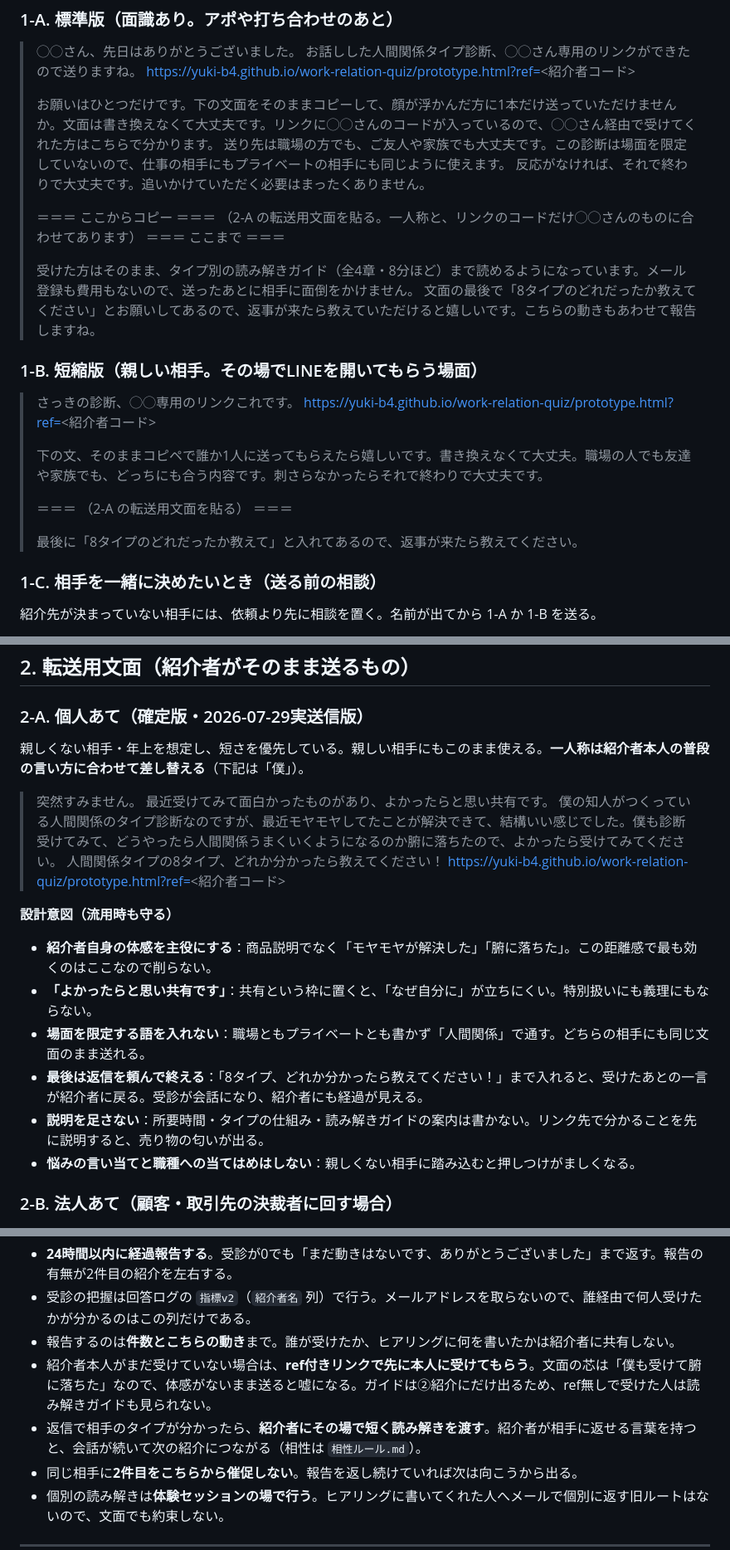
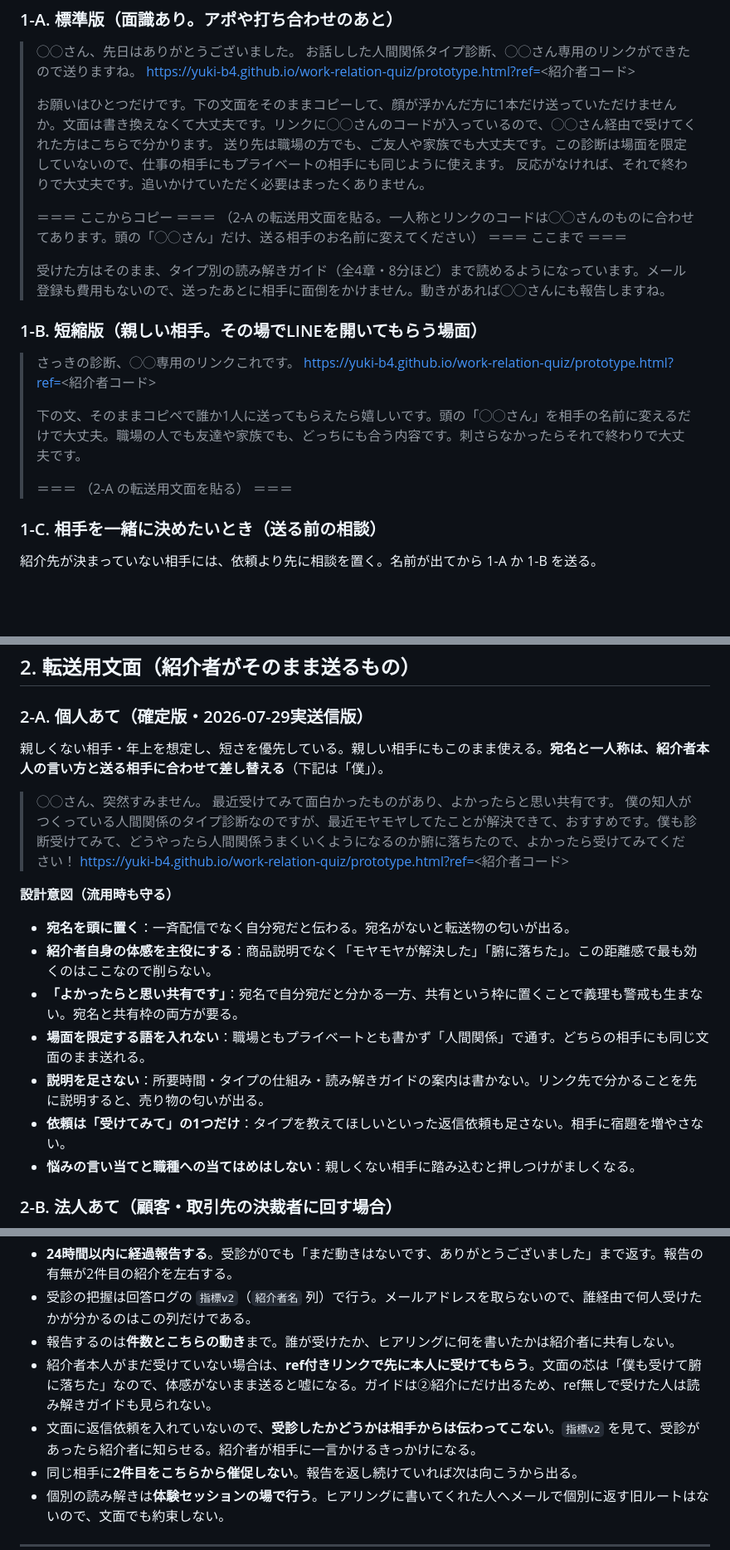
Before and after one commit to yuki-b4/work-relation-quiz, a Markdown page: 紹介者向け共有文面.md, 3 parts joined by grey strips. Shown at 83% size. Drawn GitHub-style; blank space fills up the shorter version.

```diff
--- a/紹介者向け共有文面.md
+++ b/紹介者向け共有文面.md
@@ -51,24 +50,21 @@
 > 反応がなければ、それで終わりで大丈夫です。追いかけていただく必要はまったくありません。
 >
 > ＝＝＝ ここからコピー ＝＝＝
-> （2-A の転送用文面を貼る。一人称と、リンクのコードだけ◯◯さんのものに合わせてあります）
+> （2-A の転送用文面を貼る。一人称とリンクのコードは◯◯さんのものに合わせてあります。頭の「◯◯さん」だけ、送る相手のお名前に変えてください）
 > ＝＝＝ ここまで ＝＝＝
 >
-> 受けた方はそのまま、タイプ別の読み解きガイド（全4章・8分ほど）まで読めるようになっています。メール登録も費用もないので、送ったあとに相手に面倒をかけません。
-> 文面の最後で「8タイプのどれだったか教えてください」とお願いしてあるので、返事が来たら教えていただけると嬉しいです。こちらの動きもあわせて報告しますね。
+> 受けた方はそのまま、タイプ別の読み解きガイド（全4章・8分ほど）まで読めるようになっています。メール登録も費用もないので、送ったあとに相手に面倒をかけません。動きがあれば◯◯さんにも報告しますね。
 
 ### 1-B. 短縮版（親しい相手。その場でLINEを開いてもらう場面）
 
 > さっきの診断、◯◯専用のリンクこれです。
 > https://yuki-b4.github.io/work-relation-quiz/prototype.html?ref=<紹介者コード>
 >
-> 下の文、そのままコピペで誰か1人に送ってもらえたら嬉しいです。書き換えなくて大丈夫。職場の人でも友達や家族でも、どっちにも合う内容です。刺さらなかったらそれで終わりで大丈夫です。
+> 下の文、そのままコピペで誰か1人に送ってもらえたら嬉しいです。頭の「◯◯さん」を相手の名前に変えるだけで大丈夫。職場の人でも友達や家族でも、どっちにも合う内容です。刺さらなかったらそれで終わりで大丈夫です。
 >
 > ＝＝＝
 > （2-A の転送用文面を貼る）
 > ＝＝＝
->
-> 最後に「8タイプのどれだったか教えて」と入れてあるので、返事が来たら教えてください。
 
 ### 1-C. 相手を一緒に決めたいとき（送る前の相談）
 
@@ -98,21 +94,21 @@
 
 ### 2-A. 個人あて（確定版・2026-07-29実送信版）
 
-親しくない相手・年上を想定し、短さを優先している。親しい相手にもこのまま使える。**一人称は紹介者本人の普段の言い方に合わせて差し替える**（下記は「僕」）。
+親しくない相手・年上を想定し、短さを優先している。親しい相手にもこのまま使える。**宛名と一人称は、紹介者本人の言い方と送る相手に合わせて差し替える**（下記は「僕」）。
 
-> 突然すみません。
+> ◯◯さん、突然すみません。
 > 最近受けてみて面白かったものがあり、よかったらと思い共有です。
-> 僕の知人がつくっている人間関係のタイプ診断なのですが、最近モヤモヤしてたことが解決できて、結構いい感じでした。僕も診断受けてみて、どうやったら人間関係うまくいくようになるのか腑に落ちたので、よかったら受けてみてください。
-> 人間関係タイプの8タイプ、どれか分かったら教えてください！
+> 僕の知人がつくっている人間関係のタイプ診断なのですが、最近モヤモヤしてたことが解決できて、おすすめです。僕も診断受けてみて、どうやったら人間関係うまくいくようになるのか腑に落ちたので、よかったら受けてみてください！
 > https://yuki-b4.github.io/work-relation-quiz/prototype.html?ref=<紹介者コード>
 
 **設計意図（流用時も守る）**
 
+- **宛名を頭に置く**：一斉配信でなく自分宛だと伝わる。宛名がないと転送物の匂いが出る。
 - **紹介者自身の体感を主役にする**：商品説明でなく「モヤモヤが解決した」「腑に落ちた」。この距離感で最も効くのはここなので削らない。
-- **「よかったらと思い共有です」**：共有という枠に置くと、「なぜ自分に」が立ちにくい。特別扱いにも義理にもならない。
+- **「よかったらと思い共有です」**：宛名で自分宛だと分かる一方、共有という枠に置くことで義理も警戒も生まない。宛名と共有枠の両方が要る。
 - **場面を限定する語を入れない**：職場ともプライベートとも書かず「人間関係」で通す。どちらの相手にも同じ文面のまま送れる。
-- **最後は返信を頼んで終える**：「8タイプ、どれか分かったら教えてください！」まで入れると、受けたあとの一言が紹介者に戻る。受診が会話になり、紹介者にも経過が見える。
 - **説明を足さない**：所要時間・タイプの仕組み・読み解きガイドの案内は書かない。リンク先で分かることを先に説明すると、売り物の匂いが出る。
+- **依頼は「受けてみて」の1つだけ**：タイプを教えてほしいといった返信依頼も足さない。相手に宿題を増やさない。
 - **悩みの言い当てと職種への当てはめはしない**：親しくない相手に踏み込むと押しつけがましくなる。
 
 ### 2-B. 法人あて（顧客・取引先の決裁者に回す場合）
@@ -137,7 +133,7 @@
 - 受診の把握は回答ログの `指標v2`（`紹介者名` 列）で行う。メールアドレスを取らないので、誰経由で何人受けたかが分かるのはこの列だけである。
 - 報告するのは**件数とこちらの動き**まで。誰が受けたか、ヒアリングに何を書いたかは紹介者に共有しない。
 - 紹介者本人がまだ受けていない場合は、**ref付きリンクで先に本人に受けてもらう**。文面の芯は「僕も受けて腑に落ちた」なので、体感がないまま送ると嘘になる。ガイドは②紹介にだけ出るため、ref無しで受けた人は読み解きガイドも見られない。
-- 返信で相手のタイプが分かったら、**紹介者にその場で短く読み解きを渡す**。紹介者が相手に返せる言葉を持つと、会話が続いて次の紹介につながる（相性は `相性ルール.md`）。
+- 文面に返信依頼を入れていないので、**受診したかどうかは相手からは伝わってこない**。`指標v2` を見て、受診があったら紹介者に知らせる。紹介者が相手に一言かけるきっかけになる。
 - 同じ相手に**2件目をこちらから催促しない**。報告を返し続けていれば次は向こうから出る。
 - 個別の読み解きは**体験セッションの場で行う**。ヒアリングに書いてくれた人へメールで個別に返す旧ルートはないので、文面でも約束しない。
 
```
Also changed, not shown: other parts of 紹介者向け共有文面.md (+3 -4 lines), 紹介トークスクリプト.md (+9 -7 lines).
